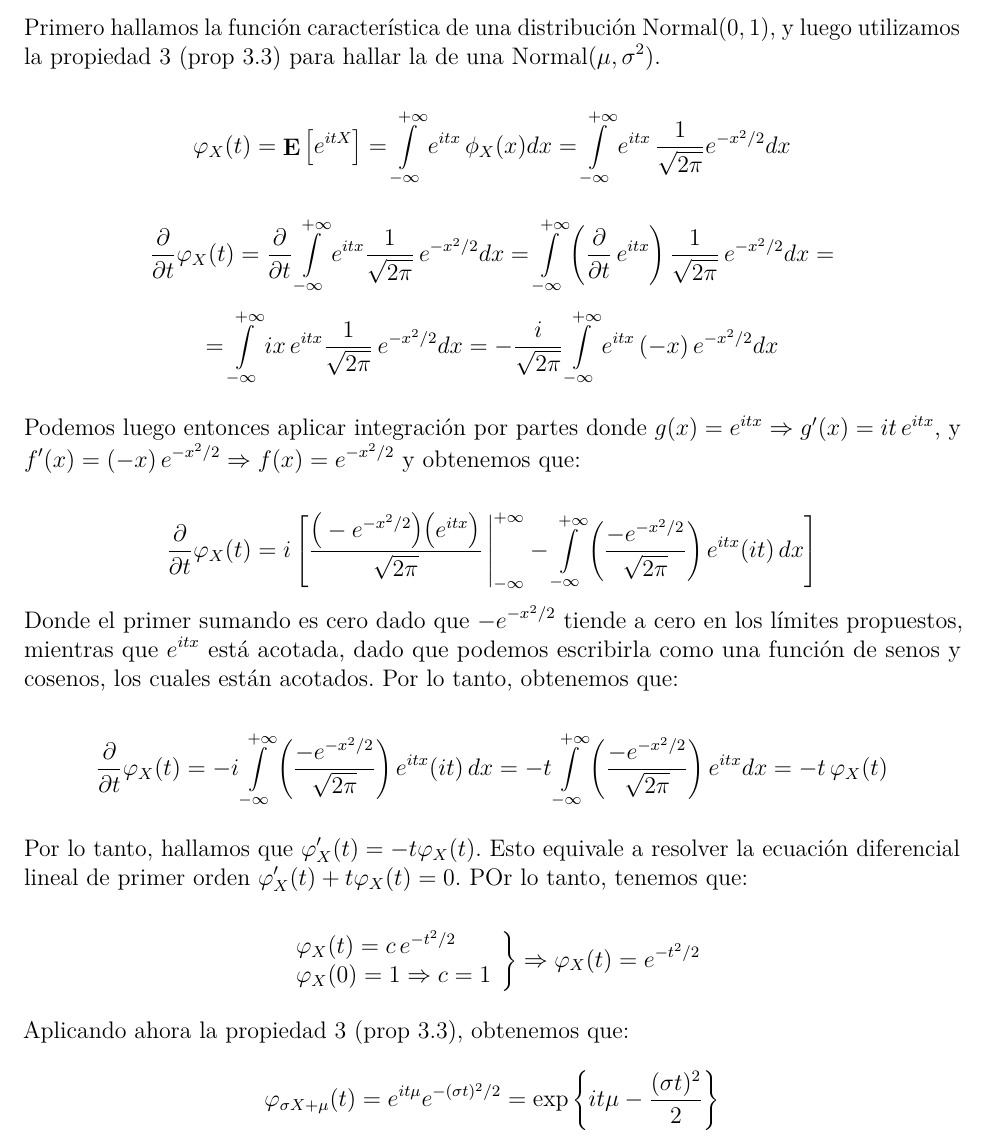
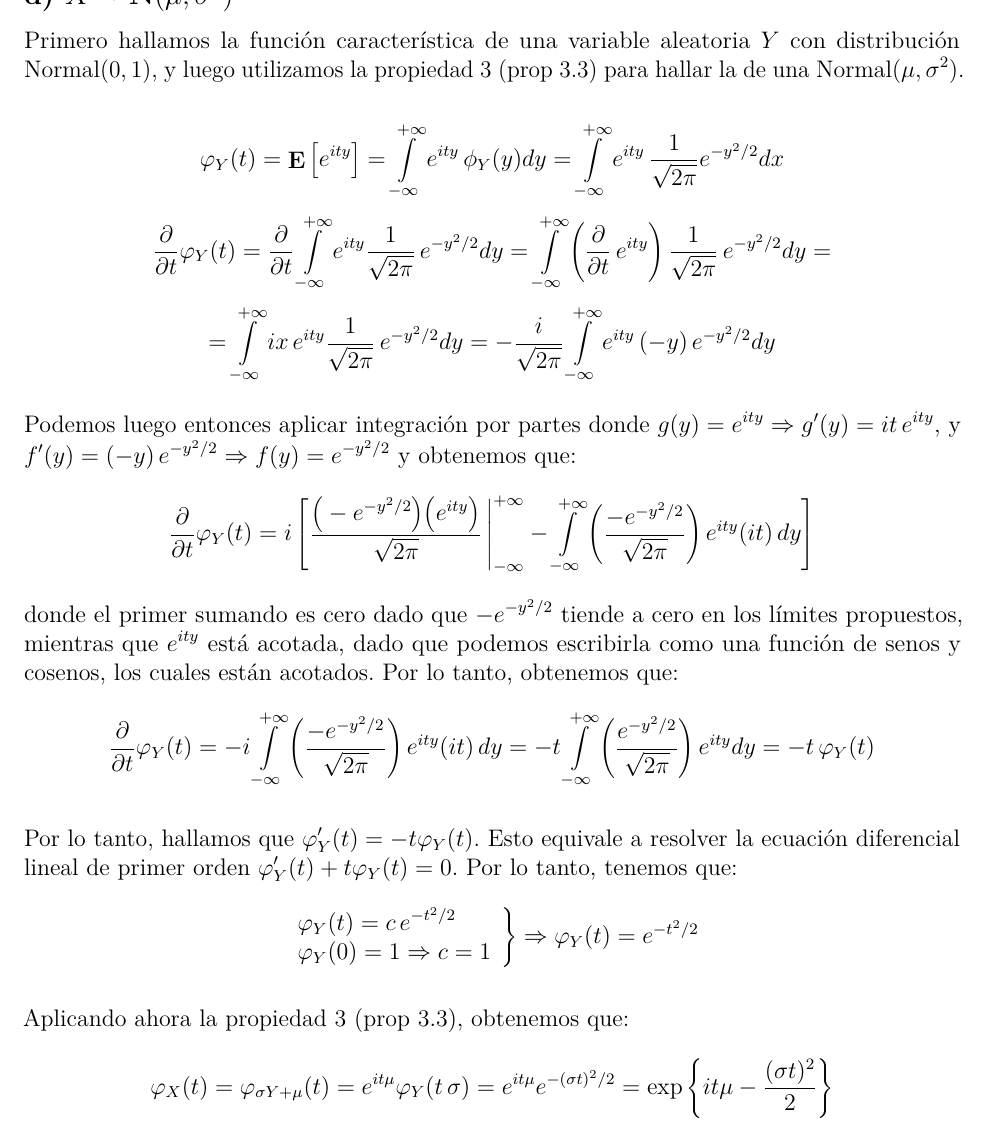
Before and after one commit to daczarne/prob2, an R Markdown document (Practico4/practico4_sol.Rmd): part of page 4 of 7, cut so that both start at the same text. Rendered offline with R 4.5, knitr and Pandoc, then LaTeX, with nearby package versions.

Commit message:
correcciones practico 4

```diff
--- a/Practico4/practico4_sol.Rmd
+++ b/Practico4/practico4_sol.Rmd
@@ -112,29 +112,25 @@ $$\varphi_X(t) = \E \big( e^{itX} \big) = \sum\limits_{x = 0}^{n} e^{itx} {{n}\c
 
 ## d) $X \sim \text{N}(\mu, \sigma^2)$
 
-Primero hallamos la función característica de una distribución $\text{Normal}(0, 1)$, y luego utilizamos la propiedad 3 (prop 3.3) para hallar la de una $\text{Normal}(\mu, \sigma^2)$.
+Primero hallamos la función característica de una variable aleatoria $Y$ con distribución $\text{Normal}(0, 1)$, y luego utilizamos la propiedad 3 (prop 3.3) para hallar la de una $\text{Normal}(\mu, \sigma^2)$.
 
-$$\varphi_X(t) = \E \big[ e^{itX} \big] = \int\limits_{-\infty}^{+\infty} e^{itx} \, \phi_X(x) dx = \int\limits_{-\infty}^{+\infty} e^{itx} \, \frac{1}{ \sqrt{2 \pi} } e^{-x^2 / 2} dx$$
+$$\varphi_Y(t) = \E \big[ e^{ity} \big] = \int\limits_{-\infty}^{+\infty} e^{ity} \, \phi_Y(y) dy = \int\limits_{-\infty}^{+\infty} e^{ity} \, \frac{1}{ \sqrt{2 \pi} } e^{-y^2 / 2} dx$$
+$$\frac{ \partial }{ \partial t } \varphi_Y (t) = \frac{ \partial }{\partial t} \int\limits_{-\infty}^{+\infty} e^{ity} \frac{1}{ \sqrt{2 \pi} } \, e^{- y^2 / 2} dy = \int\limits_{-\infty}^{+\infty} \left( \frac{ \partial }{\partial t} \, e^{ity} \right) \frac{1}{ \sqrt{2 \pi} } \, e^{- y^2 / 2} dy =$$
+$$= \int\limits_{-\infty}^{+\infty} i x \, e^{ity} \frac{1}{ \sqrt{2 \pi} } \, e^{- y^2 / 2} dy = -\frac{ i }{ \sqrt{2 \pi} } \int\limits_{-\infty}^{+\infty} e^{ity} \, (-y) \, e^{- y^2 / 2} dy$$
 
-$$\frac{ \partial }{ \partial t } \varphi_X (t) = \frac{ \partial }{\partial t} \int\limits_{-\infty}^{+\infty} e^{itx} \frac{1}{ \sqrt{2 \pi} } \, e^{- x^2 / 2} dx = \int\limits_{-\infty}^{+\infty} \left( \frac{ \partial }{\partial t} \, e^{itx} \right) \frac{1}{ \sqrt{2 \pi} } \, e^{- x^2 / 2} dx =$$
-$$= \int\limits_{-\infty}^{+\infty} i x \, e^{itx} \frac{1}{ \sqrt{2 \pi} } \, e^{- x^2 / 2} dx = -\frac{ i }{ \sqrt{2 \pi} } \int\limits_{-\infty}^{+\infty} e^{itx} \, (-x) \, e^{- x^2 / 2} dx$$
+Podemos luego entonces aplicar integración por partes donde $g(y) = e^{ity} \Rightarrow g'(y) = it \, e^{ity}$, y $f'(y) = (-y) \, e^{- y^2 / 2} \Rightarrow f(y) = e^{-y^2 / 2}$ y obtenemos que:
+$$\frac{ \partial }{ \partial t } \varphi_Y (t) = i \left[ \frac{ \big( -e^{-y^2 / 2} \big) \big( e^{ity} \big) }{ \sqrt{2 \pi} } \, \Bigg|_{-\infty}^{+\infty} - \int\limits_{-\infty}^{+\infty} \left( \frac{ -e^{-y^2 / 2} }{ \sqrt{2 \pi} } \right) e^{ity} (it) \, dy \right]$$
+donde el primer sumando es cero dado que $-e^{-y^2 / 2}$ tiende a cero en los límites propuestos, mientras que $e^{ity}$ está acotada, dado que podemos escribirla como una función de senos y cosenos, los cuales están acotados. Por lo tanto, obtenemos que:
+$$\frac{ \partial }{ \partial t } \varphi_Y (t) = - i \int\limits_{-\infty}^{+\infty} \left( \frac{ -e^{-y^2 / 2} }{ \sqrt{2 \pi} } \right) e^{ity} (it) \, dy = - t \int\limits_{-\infty}^{+\infty} \left( \frac{ e^{-y^2 / 2} }{ \sqrt{2 \pi} } \right) e^{ity} dy = - t \, \varphi_Y(t)$$
 
-Podemos luego entonces aplicar integración por partes donde $g(x) = e^{itx} \Rightarrow g'(x) = it \, e^{itx}$, y $f'(x) = (-x) \, e^{- x^2 / 2} \Rightarrow f(x) = e^{-x^2 / 2}$ y obtenemos que:
-
-$$\frac{ \partial }{ \partial t } \varphi_X (t) = i \left[ \frac{ \big( -e^{-x^2 / 2} \big) \big( e^{itx} \big) }{ \sqrt{2 \pi} } \, \Bigg|_{-\infty}^{+\infty} - \int\limits_{-\infty}^{+\infty} \left( \frac{ -e^{-x^2 / 2} }{ \sqrt{2 \pi} } \right) e^{itx} (it) \, dx \right]$$
-Donde el primer sumando es cero dado que $-e^{-x^2 / 2}$ tiende a cero en los límites propuestos, mientras que $e^{itx}$ está acotada, dado que podemos escribirla como una función de senos y cosenos, los cuales están acotados. Por lo tanto, obtenemos que:
-
-$$\frac{ \partial }{ \partial t } \varphi_X (t) = - i \int\limits_{-\infty}^{+\infty} \left( \frac{ -e^{-x^2 / 2} }{ \sqrt{2 \pi} } \right) e^{itx} (it) \, dx = - t \int\limits_{-\infty}^{+\infty} \left( \frac{ -e^{-x^2 / 2} }{ \sqrt{2 \pi} } \right) e^{itx} dx = - t \, \varphi_X(t)$$
-
-Por lo tanto, hallamos que $\varphi'_X(t) = - t \varphi_X(t)$. Esto equivale a resolver la ecuación diferencial lineal de primer orden $\varphi'_X(t) + t \varphi_X(t) = 0$. POr lo tanto, tenemos que:
-
+Por lo tanto, hallamos que $\varphi'_Y(t) = - t \varphi_Y (t)$. Esto equivale a resolver la ecuación diferencial lineal de primer orden $\varphi'_Y(t) + t \varphi_Y(t) = 0$. Por lo tanto, tenemos que:
 $$\left. \begin{array}{l}
-\varphi_X(t) = c \, e^{-t^2 / 2} \\
-\varphi_X(0) = 1 \Rightarrow c = 1
-\end{array} \right\} \Rightarrow \varphi_X(t) = e^{-t^2 / 2}$$
+\varphi_Y(t) = c \, e^{-t^2 / 2} \\
+\varphi_Y(0) = 1 \Rightarrow c = 1
+\end{array} \right\} \Rightarrow \varphi_Y(t) = e^{-t^2 / 2}$$
 
 Aplicando ahora la propiedad 3 (prop 3.3), obtenemos que:
-$$\varphi_{\sigma X + \mu} (t) = e^{it \mu} e^{-(\sigma t)^2 / 2} = \exp\left\{ it \mu - \frac{ (\sigma t)^2 }{2} \right\}$$
+$$\varphi_{X} (t) = \varphi_{\sigma Y + \mu} (t) = e^{it \mu} \varphi_{Y} (t \, \sigma) = e^{it \mu} e^{-(\sigma t)^2 / 2} = \exp\left\{ it \mu - \frac{ (\sigma t)^2 }{2} \right\}$$
 
 \newpage
 
```
Also changed, not shown: Practico4/practico4_sol.Rmd (6 more changed lines).
